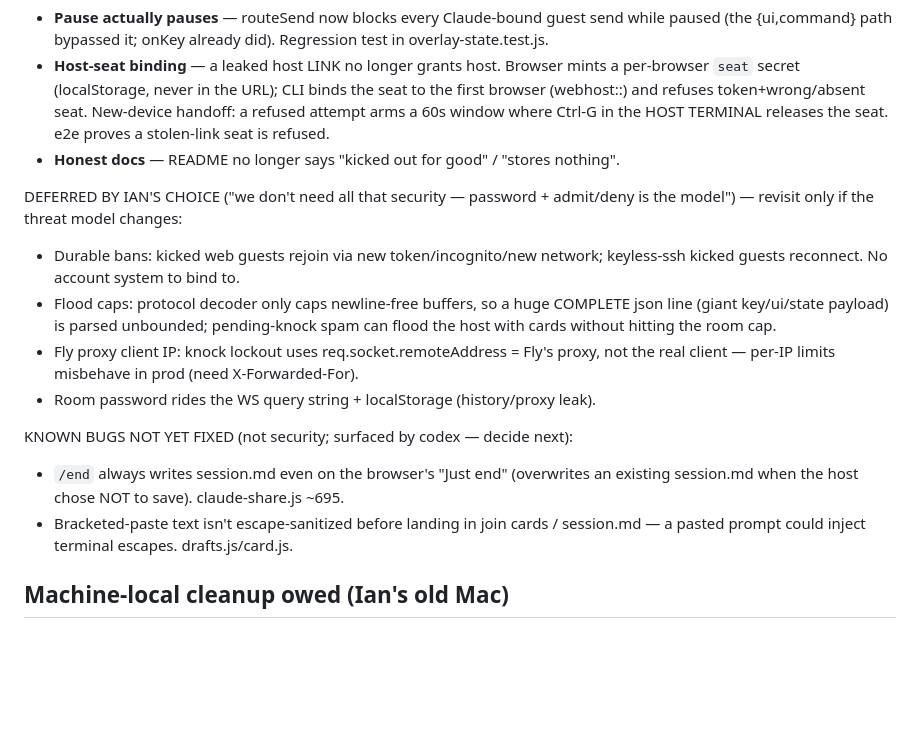
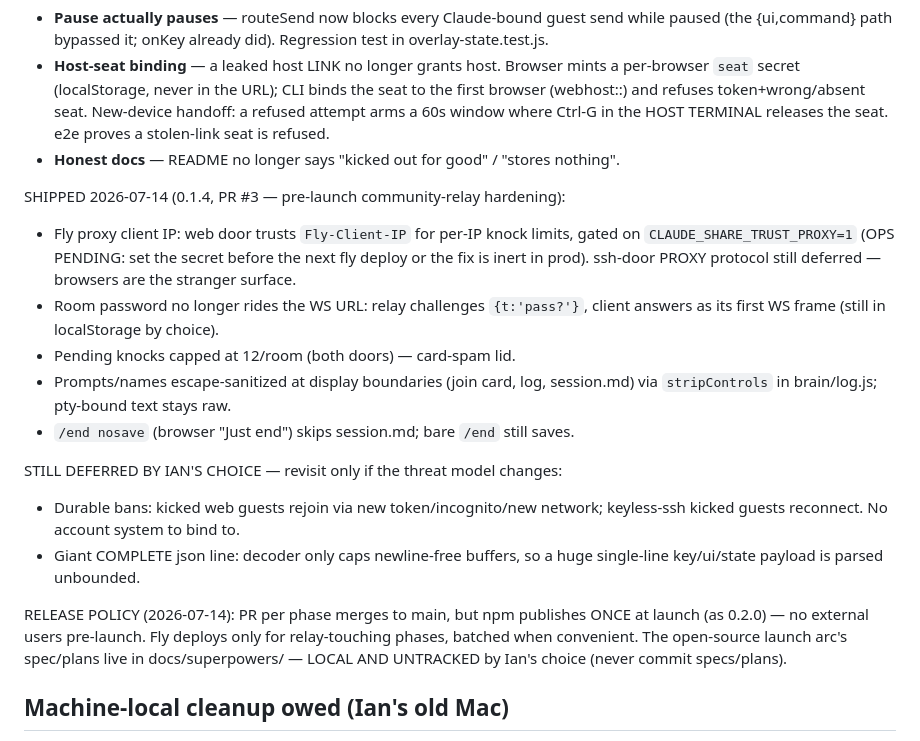
Before and after one commit to ir272/claudecollab, a Markdown page: CLAUDE.md, the part around the change. Rendered like a GitHub page; blank space fills up the shorter version.

Commit message:
docs: hardening batch shipped in 0.1.4 — refresh deferred/known-bugs + release policy

```diff
--- a/CLAUDE.md
+++ b/CLAUDE.md
@@ -112,22 +112,29 @@ DONE this pass:
   HOST TERMINAL releases the seat. e2e proves a stolen-link seat is refused.
 - **Honest docs** — README no longer says "kicked out for good" / "stores nothing".
 
-DEFERRED BY IAN'S CHOICE ("we don't need all that security — password + admit/deny
-is the model") — revisit only if the threat model changes:
+SHIPPED 2026-07-14 (0.1.4, PR #3 — pre-launch community-relay hardening):
+- Fly proxy client IP: web door trusts `Fly-Client-IP` for per-IP knock limits,
+  gated on `CLAUDE_SHARE_TRUST_PROXY=1` (OPS PENDING: set the secret before the
+  next fly deploy or the fix is inert in prod). ssh-door PROXY protocol still
+  deferred — browsers are the stranger surface.
+- Room password no longer rides the WS URL: relay challenges `{t:'pass?'}`, client
+  answers as its first WS frame (still in localStorage by choice).
+- Pending knocks capped at 12/room (both doors) — card-spam lid.
+- Prompts/names escape-sanitized at display boundaries (join card, log, session.md)
+  via `stripControls` in brain/log.js; pty-bound text stays raw.
+- `/end nosave` (browser "Just end") skips session.md; bare `/end` still saves.
+
+STILL DEFERRED BY IAN'S CHOICE — revisit only if the threat model changes:
 - Durable bans: kicked web guests rejoin via new token/incognito/new network;
   keyless-ssh kicked guests reconnect. No account system to bind to.
-- Flood caps: protocol decoder only caps newline-free buffers, so a huge COMPLETE
-  json line (giant key/ui/state payload) is parsed unbounded; pending-knock spam
-  can flood the host with cards without hitting the room cap.
-- Fly proxy client IP: knock lockout uses req.socket.remoteAddress = Fly's proxy,
-  not the real client — per-IP limits misbehave in prod (need X-Forwarded-For).
-- Room password rides the WS query string + localStorage (history/proxy leak).
+- Giant COMPLETE json line: decoder only caps newline-free buffers, so a huge
+  single-line key/ui/state payload is parsed unbounded.
 
-KNOWN BUGS NOT YET FIXED (not security; surfaced by codex — decide next):
-- `/end` always writes session.md even on the browser's "Just end" (overwrites an
-  existing session.md when the host chose NOT to save). claude-share.js ~695.
-- Bracketed-paste text isn't escape-sanitized before landing in join cards /
-  session.md — a pasted prompt could inject terminal escapes. drafts.js/card.js.
+RELEASE POLICY (2026-07-14): PR per phase merges to main, but npm publishes ONCE
+at launch (as 0.2.0) — no external users pre-launch. Fly deploys only for
+relay-touching phases, batched when convenient. The open-source launch arc's
+spec/plans live in docs/superpowers/ — LOCAL AND UNTRACKED by Ian's choice
+(never commit specs/plans).
 
 ## Machine-local cleanup owed (Ian's old Mac)
 
```
